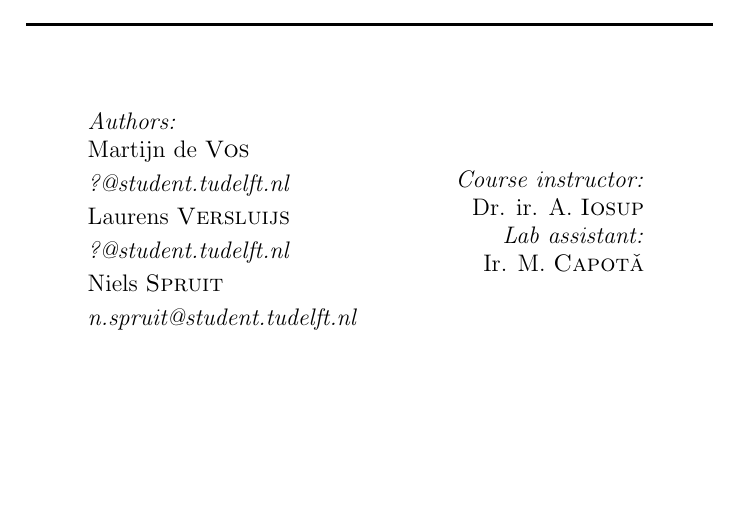
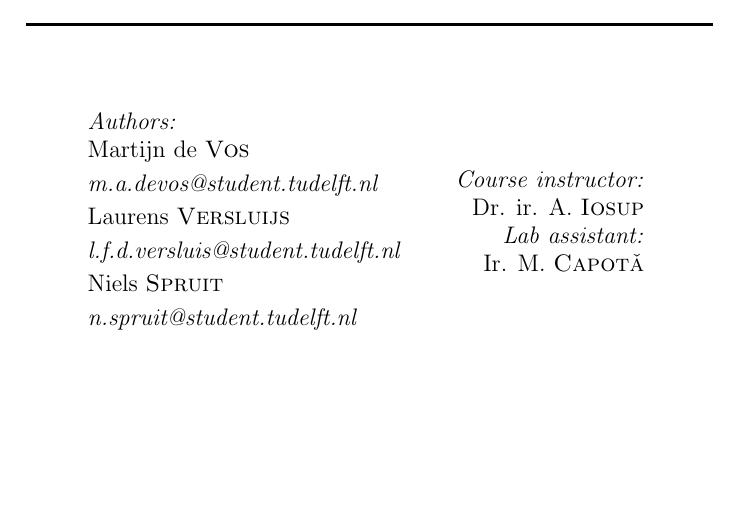
Before and after one commit to lfdversluis/FDDG, a LaTeX document (report/report.tex, which reads report/title.tex): part of page 1 of 3, cut so that both start at the same text. Compiled offline with pdfLaTeX.

Commit message:
Added correct e-mail addresses

```diff
--- a/report/title.tex
+++ b/report/title.tex
@@ -21,9 +21,9 @@
 \begin{flushleft} \large
 \emph{Authors:}\\
 Martijn de \textsc{Vos} \\ [0.1cm]
-\emph{?@student.tudelft.nl} \\ [0.1cm]
+\emph{m.a.devos@student.tudelft.nl} \\ [0.1cm]
 Laurens \textsc{Versluijs} \\ [0.1cm]
-\emph{?@student.tudelft.nl} \\ [0.1cm]
+\emph{l.f.d.versluis@student.tudelft.nl} \\ [0.1cm]
 Niels \textsc{Spruit} \\ [0.1cm]
 \emph{n.spruit@student.tudelft.nl} \\ [0.1cm]
 \end{flushleft}
```
